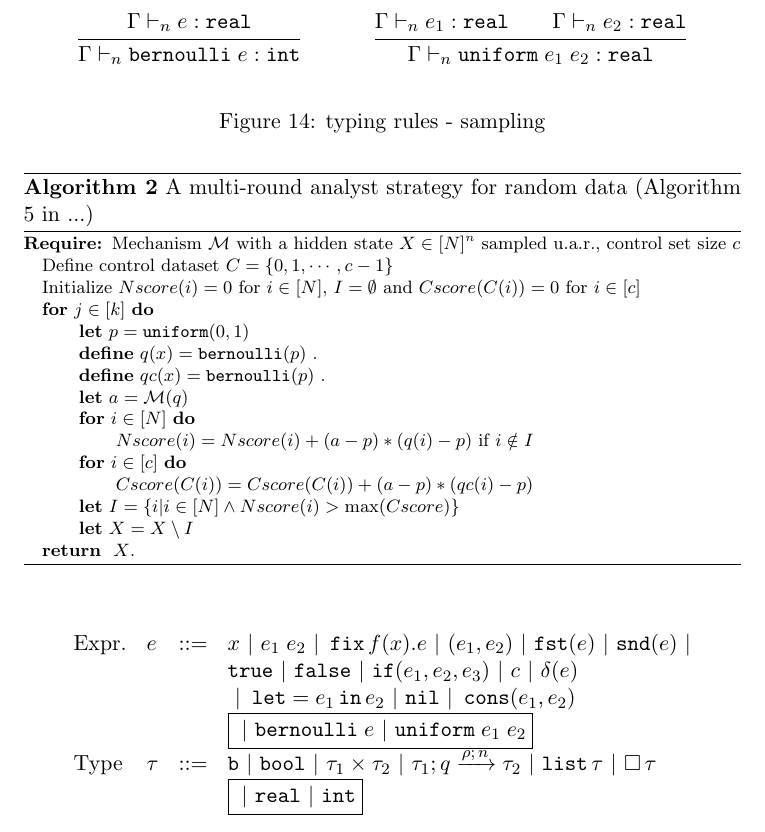
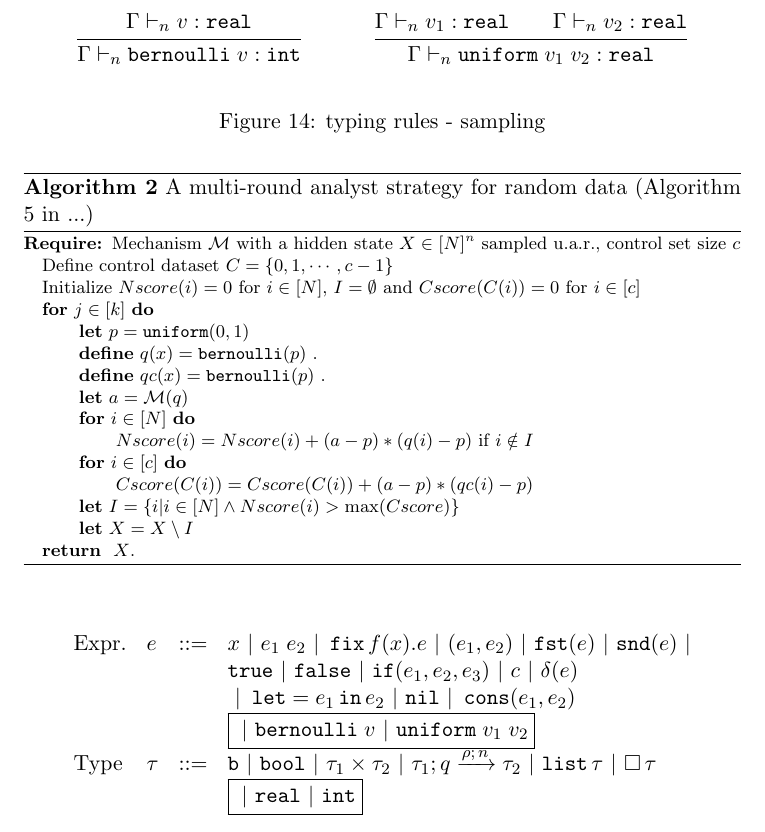
Before and after one commit to jiawenliu/AdaptivityAnalysis, a LaTeX document (v2/main.tex): part of page 27 of 27, cut so that both start at the same text. Compiled offline with pdfLaTeX.

Commit message:
add new typing rule

```diff
--- a/v2/main.tex
+++ b/v2/main.tex
@@ -2422,13 +2422,13 @@ $\Pi_R$:
 
 \[\begin{array}{llll}
 \mbox{Expr.} & \expr & ::= & x ~|~ \expr_1 \eapp \expr_2 ~|~ \efix f(x).\expr
- ~|~ (\expr_1, \expr_2) ~|~ \eprojl(\expr) ~|~ \eprojr(\expr) ~| \\
-%
-& & & \etrue ~|~ \efalse ~|~ \eif(\expr_1, \expr_2, \expr_3) ~|~
-\econst ~|~ \eop(\expr) \\
-& & & ~|~ \elet  = \expr_1 \ein \expr_2 ~|~ \enil ~|~  \econs (
-      \expr_1, \expr_2)  \\
-& & & \boxed{~|~ \bernoulli \eapp \expr ~|~ \uniform \eapp \expr_1 \eapp \expr_2}\\
+ 						~|~ (\expr_1, \expr_2) ~|~ \eprojl(\expr) ~|~ \eprojr(\expr) ~| \\
+%
+& & & 					\etrue ~|~ \efalse ~|~ \eif(\expr_1, \expr_2, \expr_3)
+						~|~ \econst ~|~ \eop(\expr) \\
+& & & 					~|~ \elet  = \expr_1 \ein \expr_2 ~|~ \enil ~|~  \econs (
+      					\expr_1, \expr_2)  \\
+& & & \boxed{~|~ \bernoulli \eapp \valr ~|~ \uniform \eapp \valr_1 \eapp \valr_2}\\
 %
   \mbox{Type} & \type & ::= & \tbase ~|~ \tbool ~|~ \type_1 \times
   \type_2 ~|~ \tarr{\type_1}{\type_2}{\nnatbiA}{\dmap}{\nnatA} ~|~
@@ -2438,22 +2438,24 @@ $\Pi_R$:
 \end{array}\]
 \begin{figure}
   \begin{mathpar}
-    \inferrule{
-      \Gamma \tvdash{\nnatA} \expr: \treal
-    }{
-      \Gamma \tvdash{\nnatA} \bernoulli \eapp \expr: \tint
-    }
-    %
-    \and
-    %
     \inferrule
     {
-      \Gamma \tvdash{\nnatA} \expr_1: \treal
+      \Gamma \tvdash{\nnatA} \valr: \treal
+    }
+    {
+      \Gamma \tvdash{\nnatA} \bernoulli \eapp \valr: \tint
+    }
+    %
+    \and
+    %
+    \inferrule
+    {
+      \Gamma \tvdash{\nnatA} \valr_1: \treal
       \and
-      \Gamma \tvdash{\nnatA} \expr_2: \treal
+      \Gamma \tvdash{\nnatA} \valr_2: \treal
     }
     {
-      \Gamma \tvdash{\nnatA} \uniform \eapp \expr_1 \eapp \expr_2: \treal
+      \Gamma \tvdash{\nnatA} \uniform \eapp \valr_1 \eapp \valr_2: \treal
     }
     %
   \end{mathpar}
```
